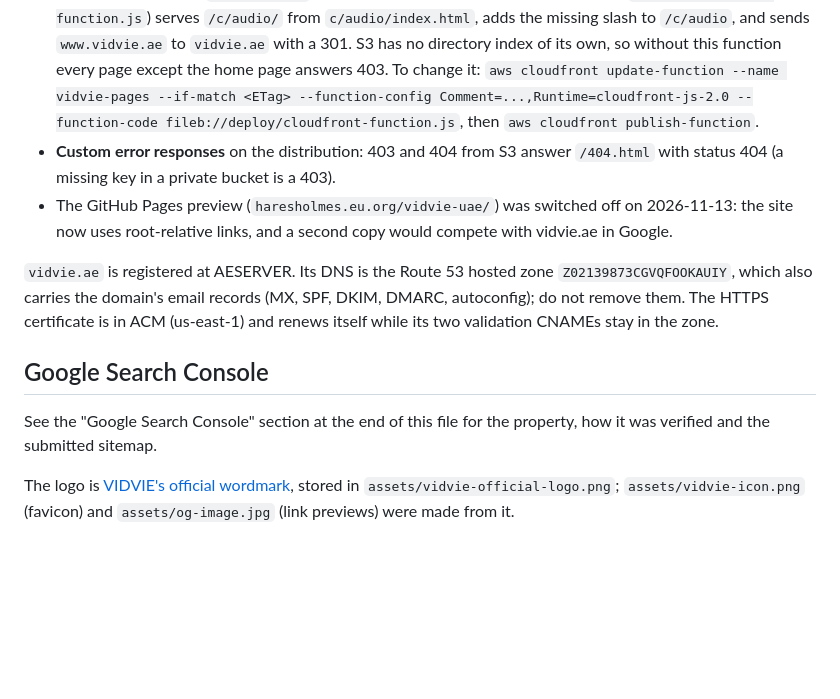
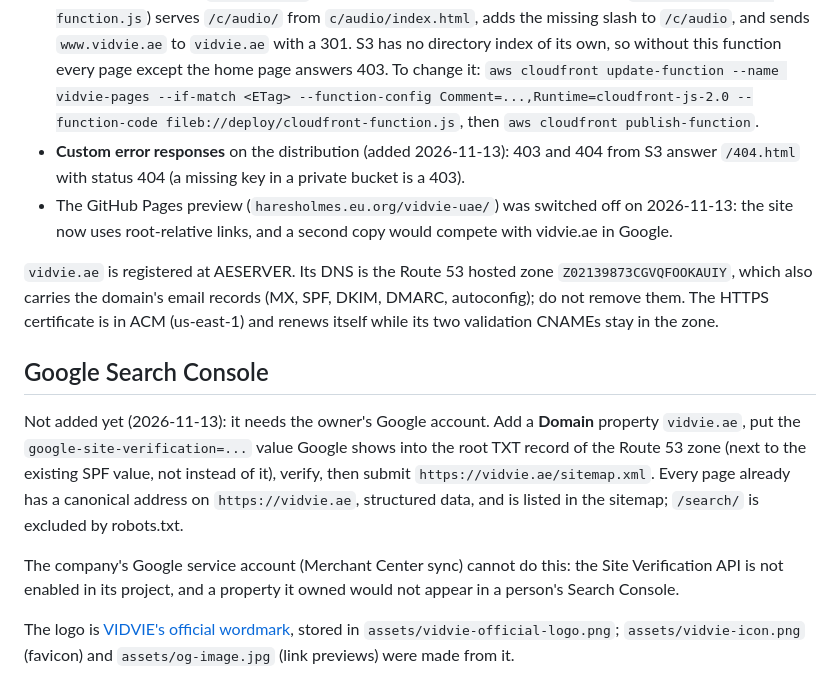
Before and after one commit to haresholmes/vidvie-uae, a Markdown page: README.md, the part around the change. Drawn GitHub-style; blank space fills up the shorter version.

Commit message:
README: Search Console steps still to do
Search Console needs the owner's Google account; the steps and the DNS record to add are written down so whoever does it does not overwrite the SPF value.

```diff
--- a/README.md
+++ b/README.md
@@ -52,13 +52,15 @@ The live site is in Begad's AWS account (279706066043): private S3 bucket `vidvi
 - `.github/workflows/aws.yml` deploys on each push to `main`: it builds `dist/`, syncs it to the bucket and clears the CloudFront cache. It signs in with GitHub OIDC as IAM role `vidvie-github-deploy`, which can only write that bucket and invalidate that distribution.
 - `.github/workflows/sync-catalog.yml` runs every 6 hours: it rebuilds, commits `catalog.js` and `data/details.json` when they changed, and starts the deploy.
 - **CloudFront Function `vidvie-pages`** (viewer request, default behaviour; source in `deploy/cloudfront-function.js`) serves `/c/audio/` from `c/audio/index.html`, adds the missing slash to `/c/audio`, and sends `www.vidvie.ae` to `vidvie.ae` with a 301. S3 has no directory index of its own, so without this function every page except the home page answers 403. To change it: `aws cloudfront update-function --name vidvie-pages --if-match <ETag> --function-config Comment=...,Runtime=cloudfront-js-2.0 --function-code fileb://deploy/cloudfront-function.js`, then `aws cloudfront publish-function`.
-- **Custom error responses** on the distribution: 403 and 404 from S3 answer `/404.html` with status 404 (a missing key in a private bucket is a 403).
+- **Custom error responses** on the distribution (added 2026-11-13): 403 and 404 from S3 answer `/404.html` with status 404 (a missing key in a private bucket is a 403).
 - The GitHub Pages preview (`haresholmes.eu.org/vidvie-uae/`) was switched off on 2026-11-13: the site now uses root-relative links, and a second copy would compete with vidvie.ae in Google.
 
 `vidvie.ae` is registered at AESERVER. Its DNS is the Route 53 hosted zone `Z02139873CGVQFOOKAUIY`, which also carries the domain's email records (MX, SPF, DKIM, DMARC, autoconfig); do not remove them. The HTTPS certificate is in ACM (us-east-1) and renews itself while its two validation CNAMEs stay in the zone.
 
 ## Google Search Console
 
-See the "Google Search Console" section at the end of this file for the property, how it was verified and the submitted sitemap.
+Not added yet (2026-11-13): it needs the owner's Google account. Add a **Domain** property `vidvie.ae`, put the `google-site-verification=...` value Google shows into the root TXT record of the Route 53 zone (next to the existing SPF value, not instead of it), verify, then submit `https://vidvie.ae/sitemap.xml`. Every page already has a canonical address on `https://vidvie.ae`, structured data, and is listed in the sitemap; `/search/` is excluded by robots.txt.
+
+The company's Google service account (Merchant Center sync) cannot do this: the Site Verification API is not enabled in its project, and a property it owned would not appear in a person's Search Console.
 
 The logo is [VIDVIE's official wordmark](https://www.vidvie.hk/), stored in `assets/vidvie-official-logo.png`; `assets/vidvie-icon.png` (favicon) and `assets/og-image.jpg` (link previews) were made from it.
```
